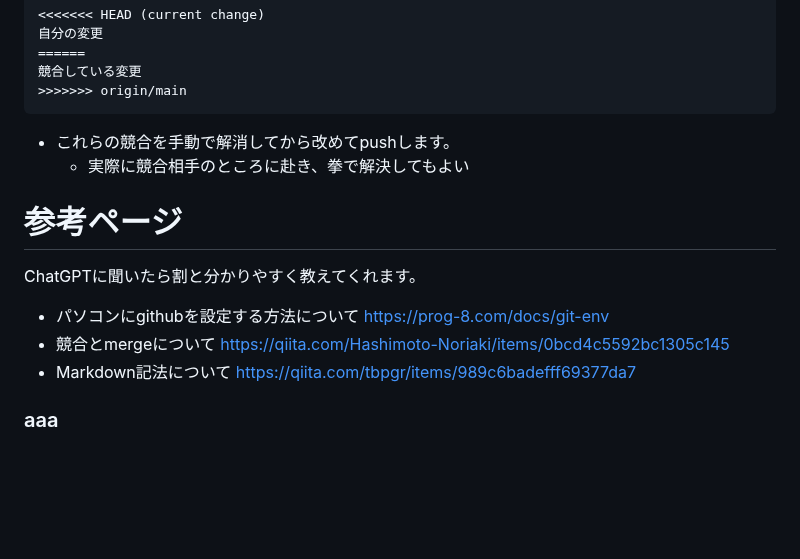
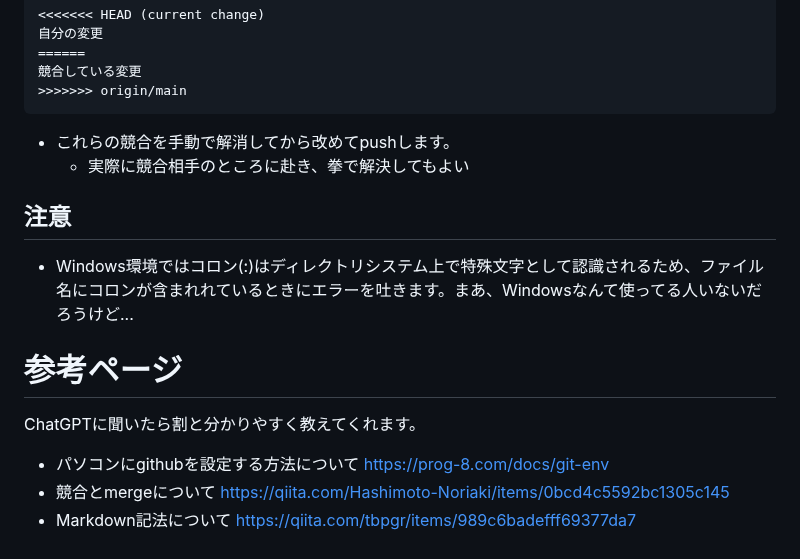
Before and after one commit to SATSUKIUM/2024B4Experiment, a Markdown page: README.md, the part around the change. Drawn GitHub-style; blank space fills up the shorter version.

Commit message:
add caution in README

```diff
--- a/README.md
+++ b/README.md
@@ -80,11 +80,11 @@ gitという仕組みは、ユーザーからpushの命令があったときに
 - これらの競合を手動で解消してから改めてpushします。
     - 実際に競合相手のところに赴き、拳で解決してもよい
 
+## 注意
+- Windows環境ではコロン(:)はディレクトリシステム上で特殊文字として認識されるため、ファイル名にコロンが含まれれているときにエラーを吐きます。まあ、Windowsなんて使ってる人いないだろうけど...
+
 # 参考ページ
 ChatGPTに聞いたら割と分かりやすく教えてくれます。
 - パソコンにgithubを設定する方法について https://prog-8.com/docs/git-env
 - 競合とmergeについて https://qiita.com/Hashimoto-Noriaki/items/0bcd4c5592bc1305c145
 - Markdown記法について https://qiita.com/tbpgr/items/989c6badefff69377da7
-
-
-### aaa
```
